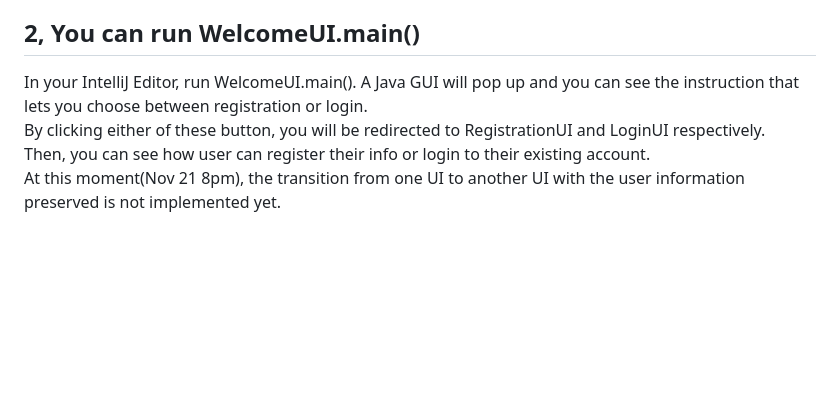
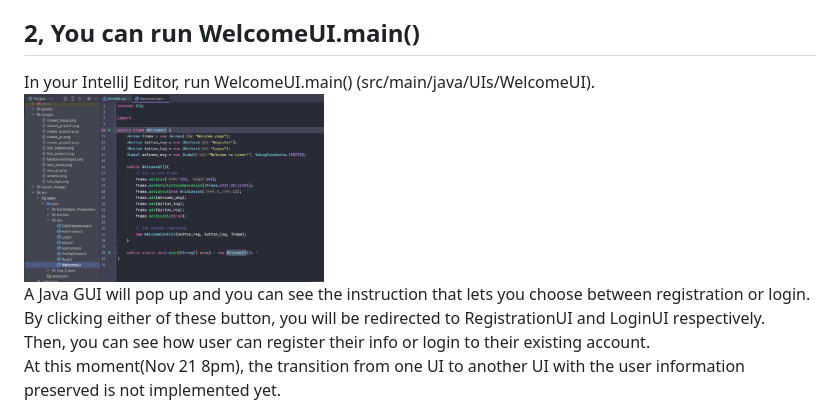
Before and after one commit to CSC207-2022F-UofT/course-project-loners, a Markdown page: README.md, the part around the change printed below. Drawn GitHub-style; pictures changed too: images/MarkdownImage2.png (added); blank space fills up the shorter version.

Commit message:
added an image

```diff
--- a/README.md
+++ b/README.md
@@ -5,7 +6,9 @@ Then, click "Download Zip." All the files and directories will be downloaded as
 Open the zip file in your desired local directory and open the file in IntelliJ Editor.
 
 ## 2, You can run WelcomeUI.main()
-In your IntelliJ Editor, run WelcomeUI.main(). A Java GUI will pop up and you can see the instruction that lets you choose between registration or login.
+In your IntelliJ Editor, run WelcomeUI.main() (src/main/java/UIs/WelcomeUI).
+<img src="images/MarkdownImage2.png" alt="drawing" width="300"/>
+A Java GUI will pop up and you can see the instruction that lets you choose between registration or login.
 By clicking either of these button, you will be redirected to RegistrationUI and LoginUI respectively.
 Then, you can see how user can register their info or login to their existing account.
 At this moment(Nov 21 8pm), the transition from one UI to another UI with the user information preserved is not implemented yet.
```
Also changed, not shown: other parts of README.md (+1 -0 lines).
